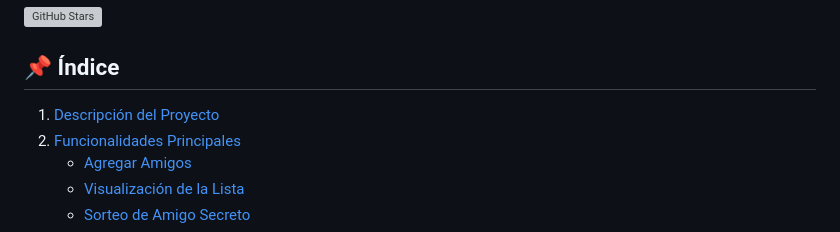
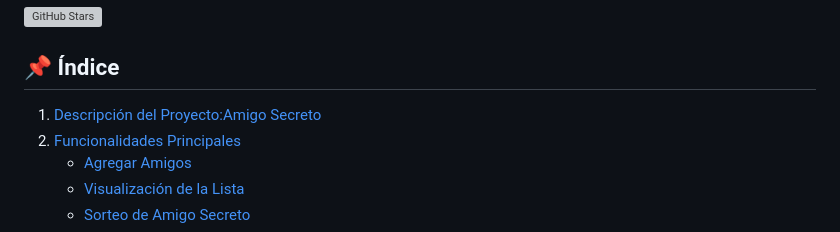
Before and after one commit to AndresMena1979/challenge-amigo-secreto, a Markdown page: README.md, the part around the change. Drawn GitHub-style; grey boxes are pictures that could not be loaded.

```diff
--- a/README.md
+++ b/README.md
@@ -2,7 +2,7 @@
 
 ## 📌 Índice
 
-1. [Descripción del Proyecto](#descripcion-del-proyecto:Amigo-Secreto)
+1. [Descripción del Proyecto:Amigo Secreto](#descripcion-del-proyecto:Amigo-Secreto)
 2. [Funcionalidades Principales](#funcionalidades-principales)
    - [Agregar Amigos](#agregar-amigos)
    - [Visualización de la Lista](#2.visualizacion-de-la-lista)
```
